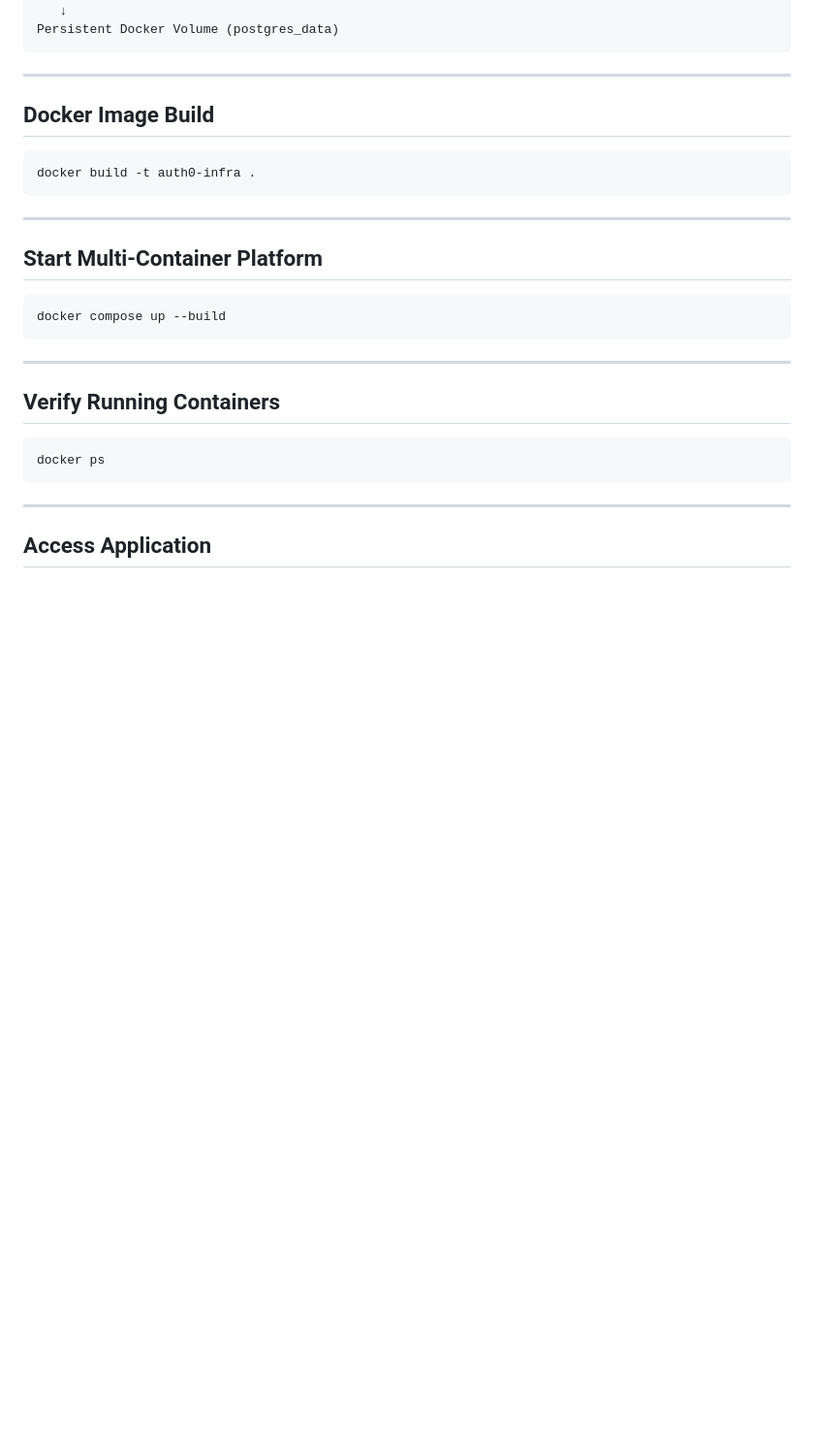
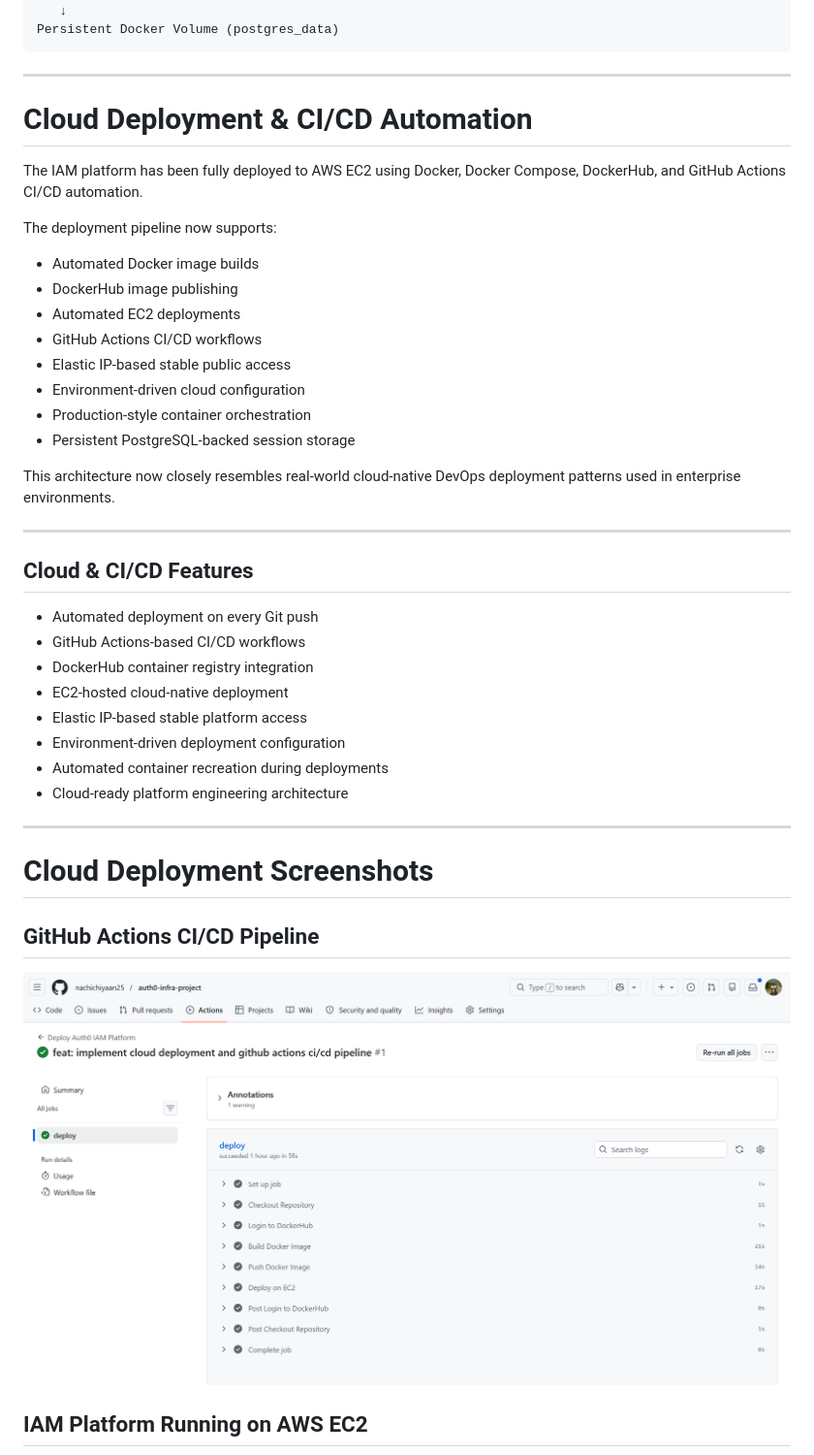
Before and after one commit to nachichiyaan25/auth0-infra-project, a Markdown page: README.md, the part around one of its changes. Shown at 97% size. GitHub-like rendering; pictures changed too: screenshots/github-actions-success.png (added); blank space fills up the shorter version.

````diff
--- a/README.md
+++ b/README.md
@@ -185,29 +281,43 @@ Persistent Docker Volume (postgres_data)
 
 ---
 
-## Docker Image Build
+# Cloud Deployment & CI/CD Automation
 
-```bash
-docker build -t auth0-infra .
-```
+The IAM platform has been fully deployed to AWS EC2 using Docker, Docker Compose, DockerHub, and GitHub Actions CI/CD automation.
+
+The deployment pipeline now supports:
+
+* Automated Docker image builds
+* DockerHub image publishing
+* Automated EC2 deployments
+* GitHub Actions CI/CD workflows
+* Elastic IP-based stable public access
+* Environment-driven cloud configuration
+* Production-style container orchestration
+* Persistent PostgreSQL-backed session storage
+
+This architecture now closely resembles real-world cloud-native DevOps deployment patterns used in enterprise environments.
 
 ---
 
-## Start Multi-Container Platform
+## Cloud & CI/CD Features
 
-```bash
-docker compose up --build
-```
+* Automated deployment on every Git push
+* GitHub Actions-based CI/CD workflows
+* DockerHub container registry integration
+* EC2-hosted cloud-native deployment
+* Elastic IP-based stable platform access
+* Environment-driven deployment configuration
+* Automated container recreation during deployments
+* Cloud-ready platform engineering architecture
 
 ---
 
-## Verify Running Containers
+# Cloud Deployment Screenshots
 
-```bash
-docker ps
-```
+## GitHub Actions CI/CD Pipeline
 
----
+![GitHub Actions](screenshots/github-actions-success.png)
 
-## Access Application
+## IAM Platform Running on AWS EC2
 
````
Also changed, not shown: other parts of README.md (+156 -106 lines), screenshots/dockerhub-image.png (added), screenshots/ec2-docker-ps.png (added), screenshots/ec2-live-platform.png (added), 3 other files.
